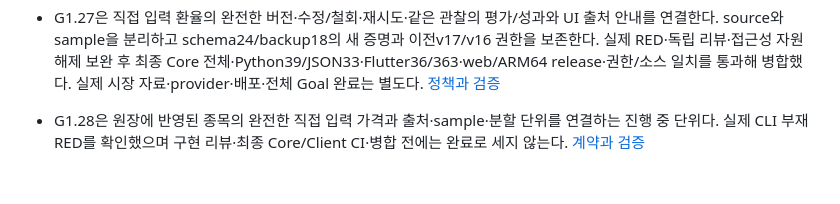
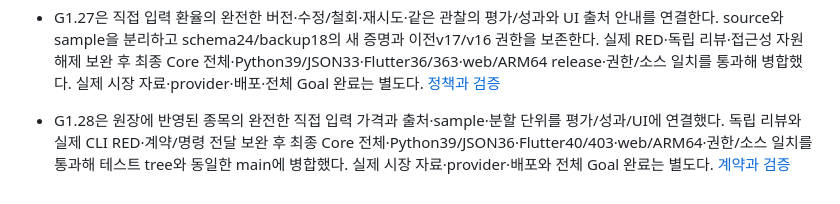
Before and after one commit to YouSangSon/Omni-Folio, a Markdown page: GATES.md, the part around the change. GitHub-like rendering.

```diff
--- a/GATES.md
+++ b/GATES.md
@@ -179,4 +179,4 @@ G6 PostgreSQL and Kubernetes promotion
 
 - G1.27은 직접 입력 환율의 완전한 버전·수정/철회·재시도·같은 관찰의 평가/성과와 UI 출처 안내를 연결한다. source와 sample을 분리하고 schema24/backup18의 새 증명과 이전v17/v16 권한을 보존한다. 실제 RED·독립 리뷰·접근성 자원 해제 보완 후 최종 Core 전체·Python39/JSON33·Flutter36/363·web/ARM64 release·권한/소스 일치를 통과해 병합했다. 실제 시장 자료·provider·배포·전체 Goal 완료는 별도다. [정책과 검증](gates/g1w-owner-fx-series.md)
 
-- G1.28은 원장에 반영된 종목의 완전한 직접 입력 가격과 출처·sample·분할 단위를 연결하는 진행 중 단위다. 실제 CLI 부재 RED를 확인했으며 구현 리뷰·최종 Core/Client CI·병합 전에는 완료로 세지 않는다. [계약과 검증](gates/g1x-owner-price-series.md)
+- G1.28은 원장에 반영된 종목의 완전한 직접 입력 가격과 출처·sample·분할 단위를 평가/성과/UI에 연결했다. 독립 리뷰와 실제 CLI RED·계약/명령 전달 보완 후 최종 Core 전체·Python39/JSON36·Flutter40/403·web/ARM64·권한/소스 일치를 통과해 테스트 tree와 동일한 main에 병합했다. 실제 시장 자료·provider·배포와 전체 Goal 완료는 별도다. [계약과 검증](gates/g1x-owner-price-series.md)
```
Also changed, not shown: PLAN.md (+1 -1 lines), gates/g1x-owner-price-series.md (+10 -5 lines).
